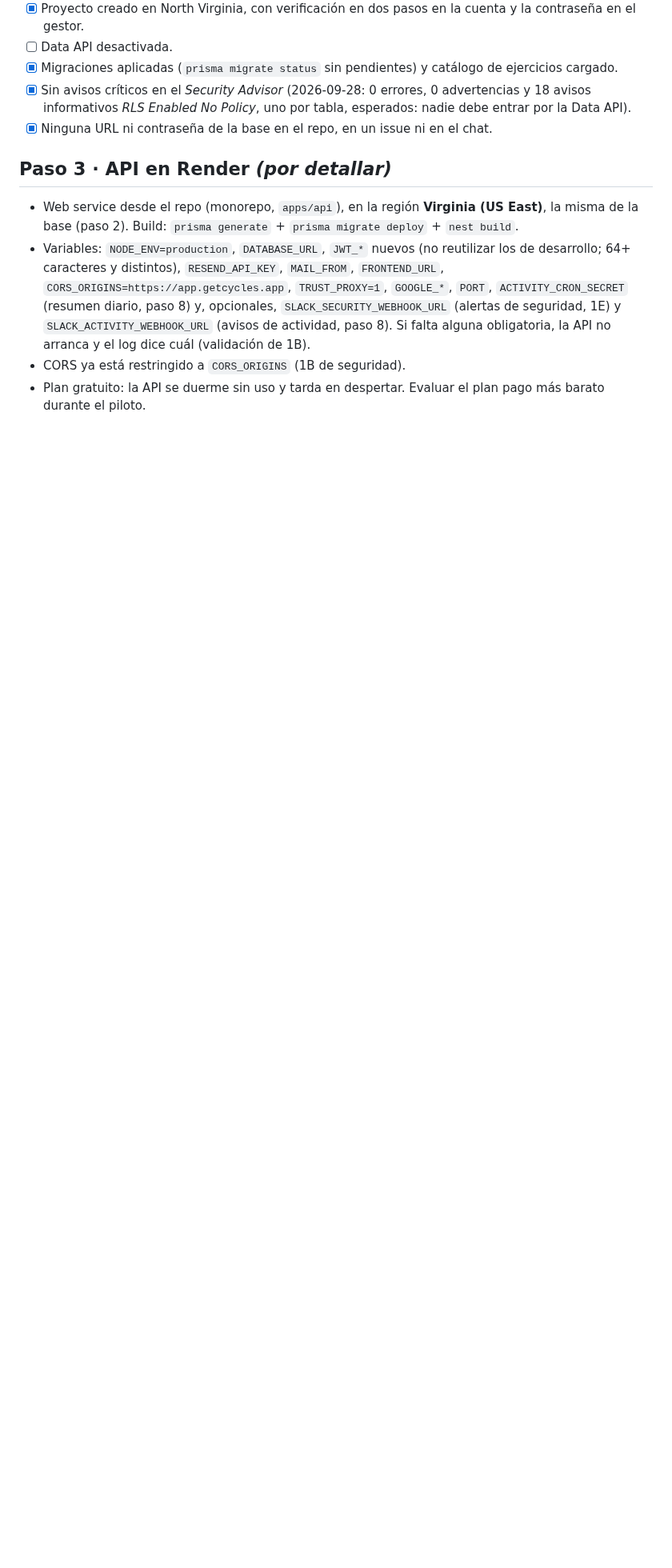
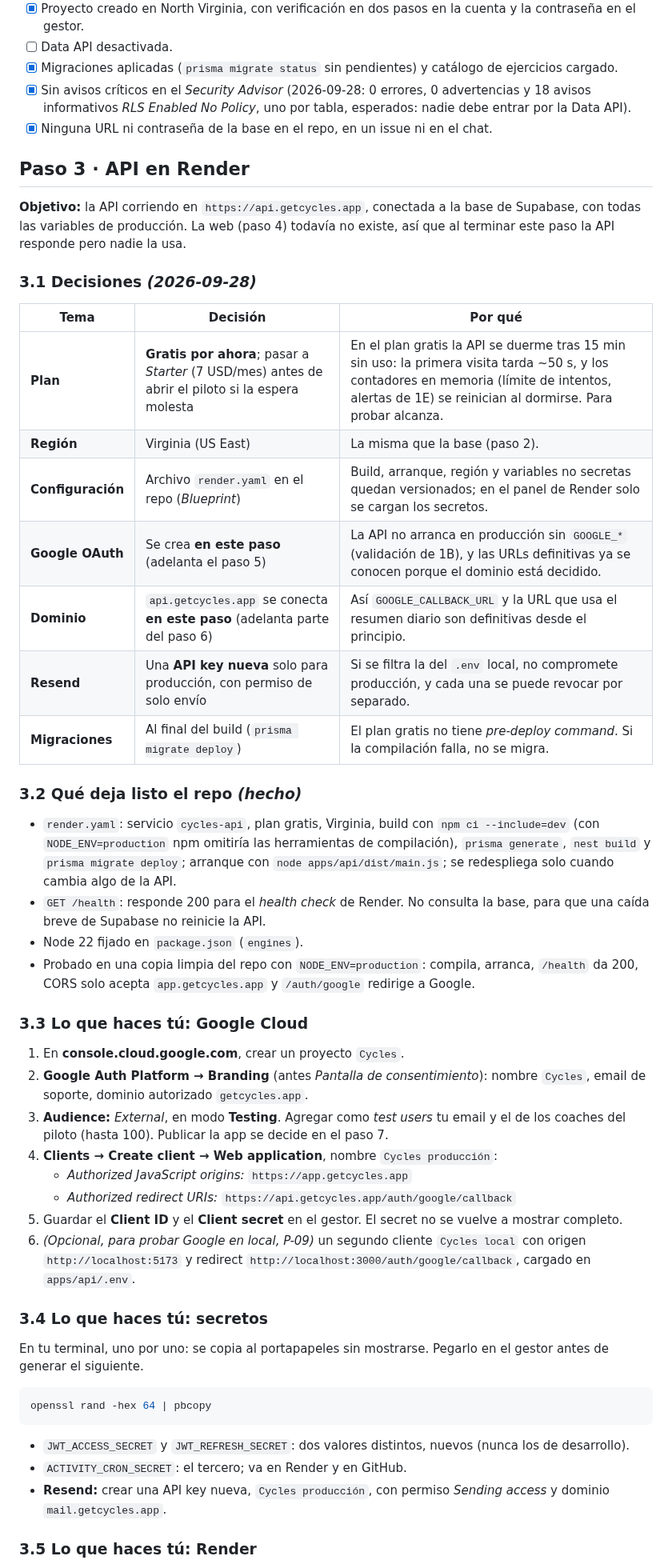
Before and after one commit to mariapazGomez/cycles, a Markdown page: docs/deploy/PLAN-Deploy.md, the part around one of its changes. Shown at 80% size. Drawn GitHub-style; blank space fills up the shorter version.

Commit message:
Detalla el paso 3 del deploy (API en Render)
Co-Authored-By: Claude Opus 5.5 <noreply@anthropic.com>

````diff
--- a/docs/deploy/PLAN-Deploy.md
+++ b/docs/deploy/PLAN-Deploy.md
@@ -272,9 +272,51 @@ Leyendo `SUPABASE_DATABASE_URL` del `.env` sin mostrarla en pantalla:
 - [x] Sin avisos críticos en el *Security Advisor* (2026-09-28: 0 errores, 0 advertencias y 18 avisos informativos *RLS Enabled No Policy*, uno por tabla, esperados: nadie debe entrar por la Data API).
 - [x] Ninguna URL ni contraseña de la base en el repo, en un issue ni en el chat.
 
-## Paso 3 · API en Render *(por detallar)*
+## Paso 3 · API en Render
 
-- Web service desde el repo (monorepo, `apps/api`), en la región **Virginia (US East)**, la misma de la base (paso 2). Build: `prisma generate` + `prisma migrate deploy` + `nest build`.
-- Variables: `NODE_ENV=production`, `DATABASE_URL`, `JWT_*` nuevos (no reutilizar los de desarrollo; 64+ caracteres y distintos), `RESEND_API_KEY`, `MAIL_FROM`, `FRONTEND_URL`, `CORS_ORIGINS=https://app.getcycles.app`, `TRUST_PROXY=1`, `GOOGLE_*`, `PORT`, `ACTIVITY_CRON_SECRET` (resumen diario, paso 8) y, opcionales, `SLACK_SECURITY_WEBHOOK_URL` (alertas de seguridad, 1E) y `SLACK_ACTIVITY_WEBHOOK_URL` (avisos de actividad, paso 8). Si falta alguna obligatoria, la API no arranca y el log dice cuál (validación de 1B).
-- CORS ya está restringido a `CORS_ORIGINS` (1B de seguridad).
-- Plan gratuito: la API se duerme sin uso y tarda en despertar. Evaluar el plan pago más barato durante el piloto.
+**Objetivo:** la API corriendo en `https://api.getcycles.app`, conectada a la base de Supabase, con todas las variables de producción. La web (paso 4) todavía no existe, así que al terminar este paso la API responde pero nadie la usa.
+
+### 3.1 Decisiones *(2026-09-28)*
+
+| Tema | Decisión | Por qué |
+|---|---|---|
+| **Plan** | **Gratis por ahora**; pasar a *Starter* (7 USD/mes) antes de abrir el piloto si la espera molesta | En el plan gratis la API se duerme tras 15 min sin uso: la primera visita tarda ~50 s, y los contadores en memoria (límite de intentos, alertas de 1E) se reinician al dormirse. Para probar alcanza. |
+| **Región** | Virginia (US East) | La misma que la base (paso 2). |
+| **Configuración** | Archivo `render.yaml` en el repo (*Blueprint*) | Build, arranque, región y variables no secretas quedan versionados; en el panel de Render solo se cargan los secretos. |
+| **Google OAuth** | Se crea **en este paso** (adelanta el paso 5) | La API no arranca en producción sin `GOOGLE_*` (validación de 1B), y las URLs definitivas ya se conocen porque el dominio está decidido. |
+| **Dominio** | `api.getcycles.app` se conecta **en este paso** (adelanta parte del paso 6) | Así `GOOGLE_CALLBACK_URL` y la URL que usa el resumen diario son definitivas desde el principio. |
+| **Resend** | Una **API key nueva** solo para producción, con permiso de solo envío | Si se filtra la del `.env` local, no compromete producción, y cada una se puede revocar por separado. |
+| **Migraciones** | Al final del build (`prisma migrate deploy`) | El plan gratis no tiene *pre-deploy command*. Si la compilación falla, no se migra. |
+
+### 3.2 Qué deja listo el repo *(hecho)*
+
+- `render.yaml`: servicio `cycles-api`, plan gratis, Virginia, build con `npm ci --include=dev` (con `NODE_ENV=production` npm omitiría las herramientas de compilación), `prisma generate`, `nest build` y `prisma migrate deploy`; arranque con `node apps/api/dist/main.js`; se redespliega solo cuando cambia algo de la API.
+- `GET /health`: responde 200 para el *health check* de Render. No consulta la base, para que una caída breve de Supabase no reinicie la API.
+- Node 22 fijado en `package.json` (`engines`).
+- Probado en una copia limpia del repo con `NODE_ENV=production`: compila, arranca, `/health` da 200, CORS solo acepta `app.getcycles.app` y `/auth/google` redirige a Google.
+
+### 3.3 Lo que haces tú: Google Cloud
+
+1. En **console.cloud.google.com**, crear un proyecto `Cycles`.
+2. **Google Auth Platform → Branding** (antes *Pantalla de consentimiento*): nombre `Cycles`, email de soporte, dominio autorizado `getcycles.app`.
+3. **Audience:** *External*, en modo **Testing**. Agregar como *test users* tu email y el de los coaches del piloto (hasta 100). Publicar la app se decide en el paso 7.
+4. **Clients → Create client → Web application**, nombre `Cycles producción`:
+   - *Authorized JavaScript origins:* `https://app.getcycles.app`
+   - *Authorized redirect URIs:* `https://api.getcycles.app/auth/google/callback`
+5. Guardar el **Client ID** y el **Client secret** en el gestor. El secret no se vuelve a mostrar completo.
+6. *(Opcional, para probar Google en local, P-09)* un segundo cliente `Cycles local` con origen `http://localhost:5173` y redirect `http://localhost:3000/auth/google/callback`, cargado en `apps/api/.env`.
+
+### 3.4 Lo que haces tú: secretos
+
+En tu terminal, uno por uno: se copia al portapapeles sin mostrarse. Pegarlo en el gestor antes de generar el siguiente.
+
+```bash
+openssl rand -hex 64 | pbcopy
+```
+
+- `JWT_ACCESS_SECRET` y `JWT_REFRESH_SECRET`: dos valores distintos, nuevos (nunca los de desarrollo).
+- `ACTIVITY_CRON_SECRET`: el tercero; va en Render y en GitHub.
+- **Resend:** crear una API key nueva, `Cycles producción`, con permiso *Sending access* y dominio `mail.getcycles.app`.
+
+### 3.5 Lo que haces tú: Render
+
````
Also changed, not shown: other parts of docs/deploy/PLAN-Deploy.md (+37 -3 lines).
